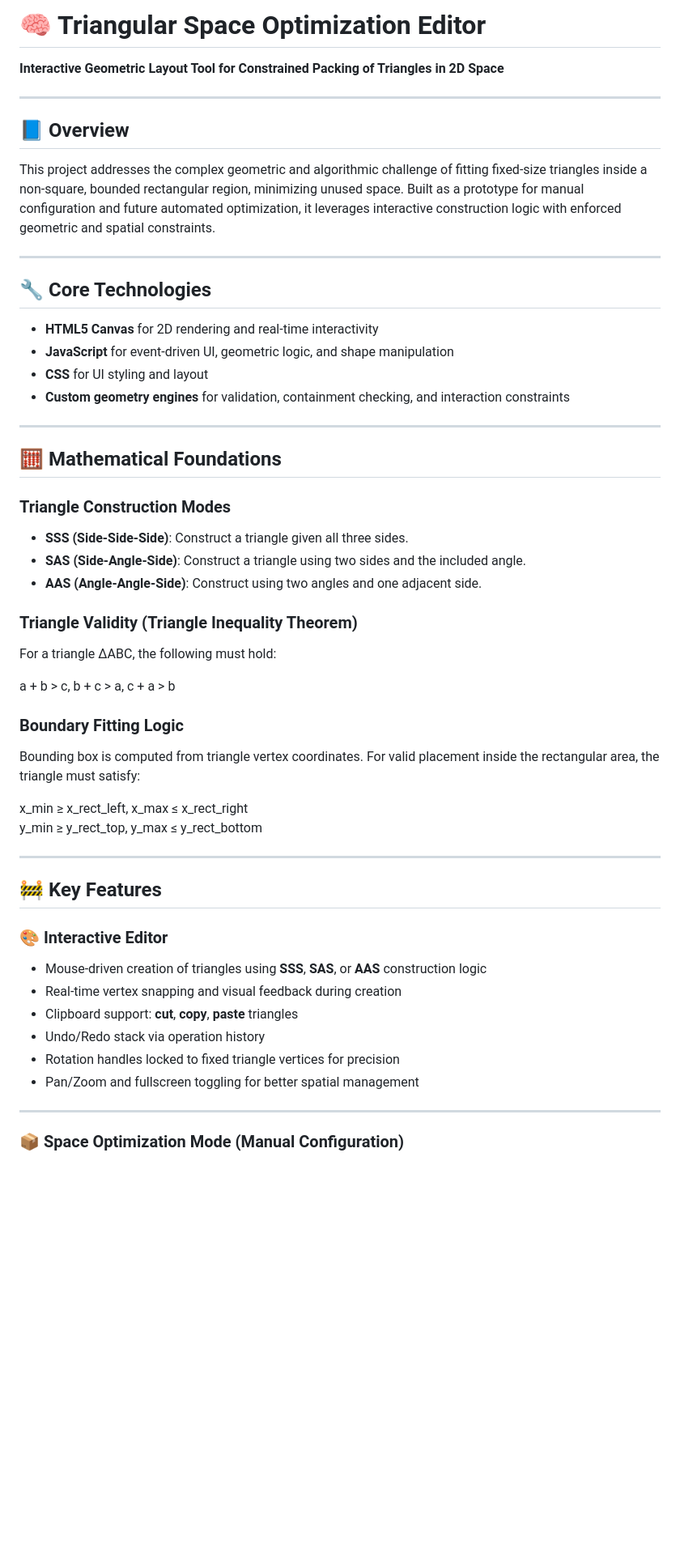
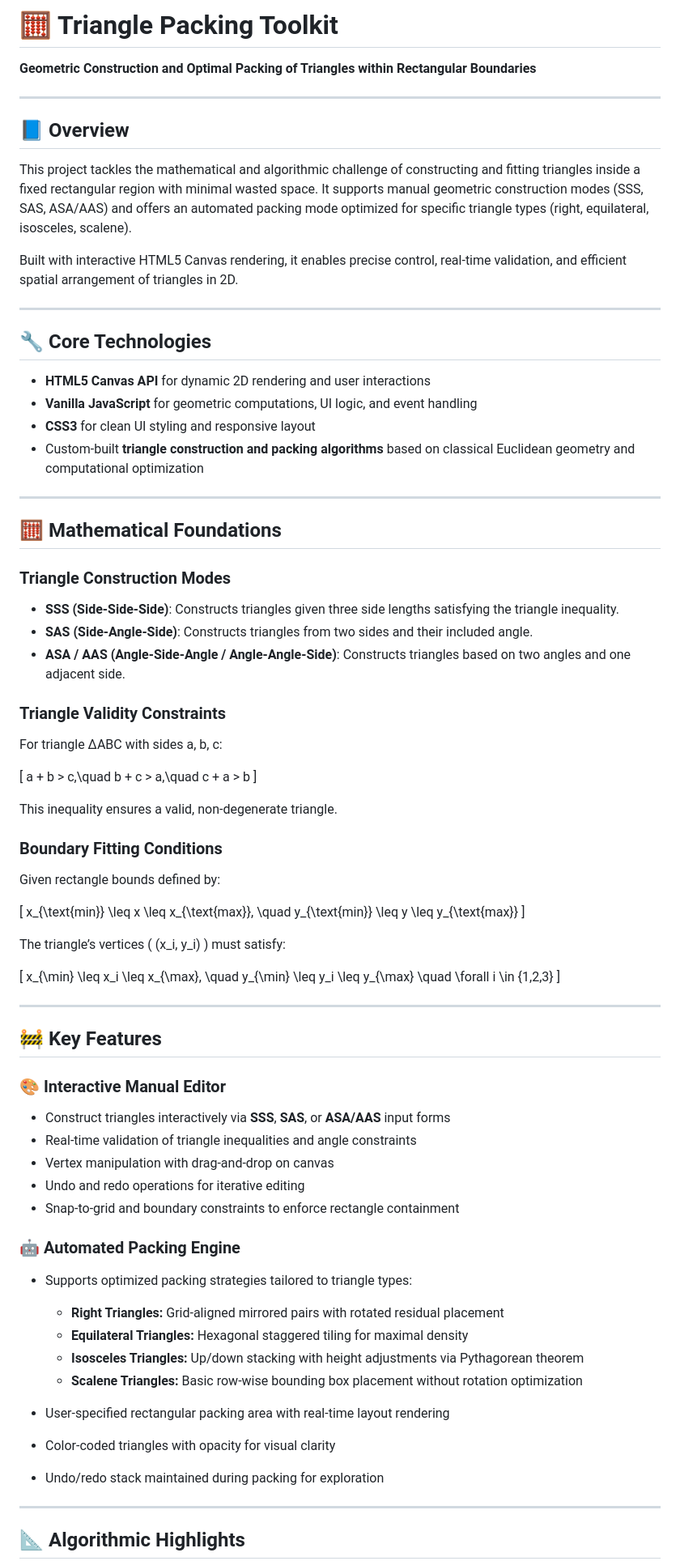
Before and after one commit to markkamuya/space-optimization, a Markdown page: README.md, the part around one of its changes. Shown at 81% size. Rendered like a GitHub page; blank space fills up the shorter version.

```diff
--- a/README.md
+++ b/README.md
@@ -1,20 +1,22 @@
-# 🧠 Triangular Space Optimization Editor
-**Interactive Geometric Layout Tool for Constrained Packing of Triangles in 2D Space**
+# 🧮 Triangle Packing Toolkit
+**Geometric Construction and Optimal Packing of Triangles within Rectangular Boundaries**
 
 ---
 
 ## 📘 Overview
 
-This project addresses the complex geometric and algorithmic challenge of fitting fixed-size triangles inside a non-square, bounded rectangular region, minimizing unused space. Built as a prototype for manual configuration and future automated optimization, it leverages interactive construction logic with enforced geometric and spatial constraints.
+This project tackles the mathematical and algorithmic challenge of constructing and fitting triangles inside a fixed rectangular region with minimal wasted space. It supports manual geometric construction modes (SSS, SAS, ASA/AAS) and offers an automated packing mode optimized for specific triangle types (right, equilateral, isosceles, scalene).
+
+Built with interactive HTML5 Canvas rendering, it enables precise control, real-time validation, and efficient spatial arrangement of triangles in 2D.
 
 ---
 
 ## 🔧 Core Technologies
 
-- **HTML5 Canvas** for 2D rendering and real-time interactivity
-- **JavaScript** for event-driven UI, geometric logic, and shape manipulation
-- **CSS** for UI styling and layout
-- **Custom geometry engines** for validation, containment checking, and interaction constraints
+- **HTML5 Canvas API** for dynamic 2D rendering and user interactions
+- **Vanilla JavaScript** for geometric computations, UI logic, and event handling
+- **CSS3** for clean UI styling and responsive layout
+- Custom-built **triangle construction and packing algorithms** based on classical Euclidean geometry and computational optimization
 
 ---
 
@@ -22,37 +24,60 @@ This project addresses the complex geometric and algorithmic challenge of fittin
 
 ### Triangle Construction Modes
 
-- **SSS (Side-Side-Side)**: Construct a triangle given all three sides.
-- **SAS (Side-Angle-Side)**: Construct a triangle using two sides and the included angle.
-- **AAS (Angle-Angle-Side)**: Construct using two angles and one adjacent side.
+- **SSS (Side-Side-Side)**: Constructs triangles given three side lengths satisfying the triangle inequality.
+- **SAS (Side-Angle-Side)**: Constructs triangles from two sides and their included angle.
+- **ASA / AAS (Angle-Side-Angle / Angle-Angle-Side)**: Constructs triangles based on two angles and one adjacent side.
 
-### Triangle Validity (Triangle Inequality Theorem)
+### Triangle Validity Constraints
 
-For a triangle ΔABC, the following must hold:
+For triangle ΔABC with sides a, b, c:
 
-a + b > c,  b + c > a,  c + a > b
+\[
+a + b > c,\quad b + c > a,\quad c + a > b
+\]
 
-### Boundary Fitting Logic
+This inequality ensures a valid, non-degenerate triangle.
 
-Bounding box is computed from triangle vertex coordinates. For valid placement inside the rectangular area, the triangle must satisfy:
+### Boundary Fitting Conditions
 
-x_min ≥ x_rect_left,   x_max ≤ x_rect_right
-y_min ≥ y_rect_top,    y_max ≤ y_rect_bottom
+Given rectangle bounds defined by:
+
+\[
+x_{\text{min}} \leq x \leq x_{\text{max}}, \quad y_{\text{min}} \leq y \leq y_{\text{max}}
+\]
+
+The triangle’s vertices \( (x_i, y_i) \) must satisfy:
+
+\[
+x_{\min} \leq x_i \leq x_{\max}, \quad y_{\min} \leq y_i \leq y_{\max} \quad \forall i \in \{1,2,3\}
+\]
 
 ---
 
 ## 🚧 Key Features
 
-### 🎨 Interactive Editor
+### 🎨 Interactive Manual Editor
 
-- Mouse-driven creation of triangles using **SSS**, **SAS**, or **AAS** construction logic
-- Real-time vertex snapping and visual feedback during creation
-- Clipboard support: **cut**, **copy**, **paste** triangles
-- Undo/Redo stack via operation history
-- Rotation handles locked to fixed triangle vertices for precision
-- Pan/Zoom and fullscreen toggling for better spatial management
+- Construct triangles interactively via **SSS**, **SAS**, or **ASA/AAS** input forms
+- Real-time validation of triangle inequalities and angle constraints
+- Vertex manipulation with drag-and-drop on canvas
+- Undo and redo operations for iterative editing
+- Snap-to-grid and boundary constraints to enforce rectangle containment
+
+### 🤖 Automated Packing Engine
+
+- Supports optimized packing strategies tailored to triangle types:
+
+  - **Right Triangles:** Grid-aligned mirrored pairs with rotated residual placement
+  - **Equilateral Triangles:** Hexagonal staggered tiling for maximal density
+  - **Isosceles Triangles:** Up/down stacking with height adjustments via Pythagorean theorem
+  - **Scalene Triangles:** Basic row-wise bounding box placement without rotation optimization
+
+- User-specified rectangular packing area with real-time layout rendering
+- Color-coded triangles with opacity for visual clarity
+- Undo/redo stack maintained during packing for exploration
 
 ---
 
-### 📦 Space Optimization Mode (Manual Configuration)
+## 📐 Algorithmic Highlights
 
```
Also changed, not shown: other parts of README.md (+39 -26 lines).
